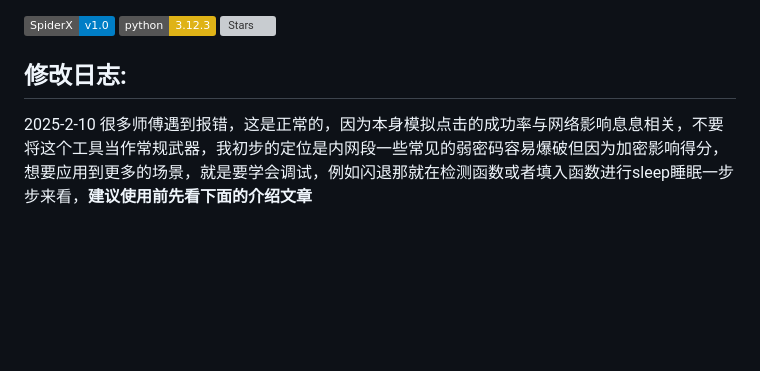
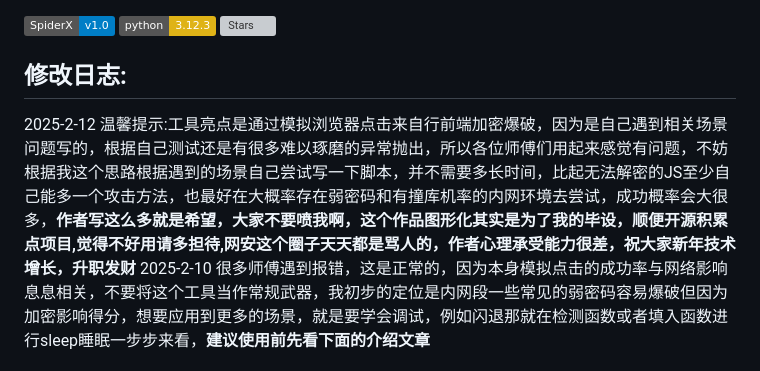
Before and after one commit to ElaBosak233/SpiderX, a Markdown page: README.md, the part around the change. Drawn GitHub-style; badges without logos; blank space fills up the shorter version; grey boxes are pictures that could not be loaded.

```diff
--- a/README.md
+++ b/README.md
@@ -5,6 +5,7 @@
 ![Stars](https://img.shields.io/badge/dynamic/json?color=blue&label=Stars&query=stargazers_count&url=https%3A%2F%2Fapi.github.com%2Frepos%2FLiChaser%2FSpiderX)
 
 ## 修改日志:
+2025-2-12 温馨提示:工具亮点是通过模拟浏览器点击来自行前端加密爆破，因为是自己遇到相关场景问题写的，根据自己测试还是有很多难以琢磨的异常抛出，所以各位师傅们用起来感觉有问题，不妨根据我这个思路根据遇到的场景自己尝试写一下脚本，并不需要多长时间，比起无法解密的JS至少自己能多一个攻击方法，也最好在大概率存在弱密码和有撞库机率的内网环境去尝试，成功概率会大很多，**作者写这么多就是希望，大家不要喷我啊，这个作品图形化其实是为了我的毕设，顺便开源积累点项目,觉得不好用请多担待,网安这个圈子天天都是骂人的，作者心理承受能力很差，祝大家新年技术增长，升职发财**
 2025-2-10 很多师傅遇到报错，这是正常的，因为本身模拟点击的成功率与网络影响息息相关，不要将这个工具当作常规武器，我初步的定位是内网段一些常见的弱密码容易爆破但因为加密影响得分，想要应用到更多的场景，就是要学会调试，例如闪退那就在检测函数或者填入函数进行sleep睡眠一步步来看，**建议使用前先看下面的介绍文章**
 
 2025-2-6 得到一些师傅的建议，发现drissionpage有更好的自动化性能，目前备考时间比较少，等结束打算重构下项目，感兴趣的师傅start我，随时推送动态
```
